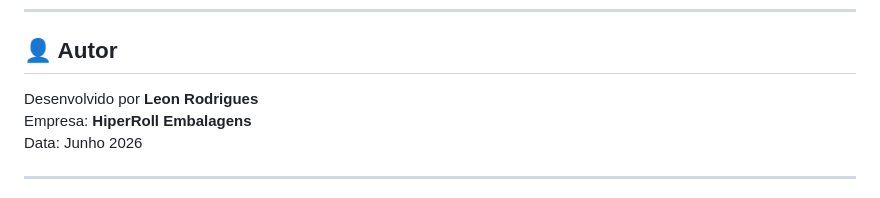
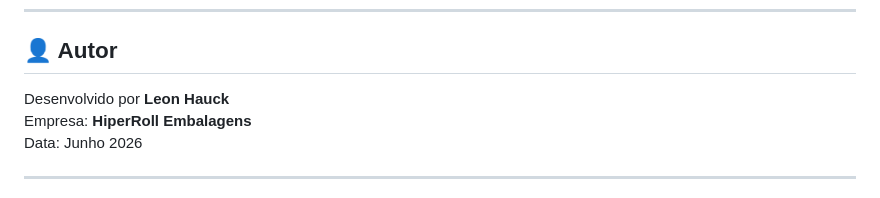
Before and after one commit to LeonHauck/Trade-Marketing-HiperRoll, a Markdown page: README.md, the part around the change. Drawn GitHub-style.

Commit message:
Update author name in README.md

```diff
--- a/README.md
+++ b/README.md
@@ -239,7 +239,7 @@ Este projeto é propriedade da **HiperRoll Embalagens**. Uso interno apenas.
 
 ## 👤 Autor
 
-Desenvolvido por **Leon Rodrigues**
+Desenvolvido por **Leon Hauck**
 Empresa: **HiperRoll Embalagens**
 Data: Junho 2026
 
```
